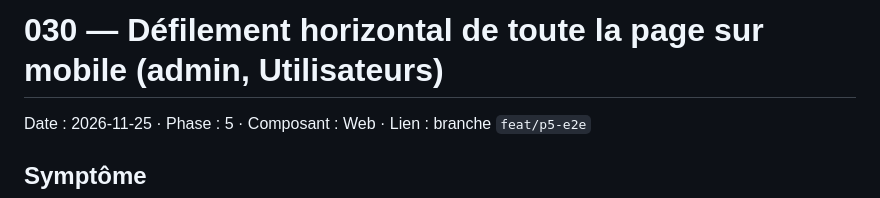
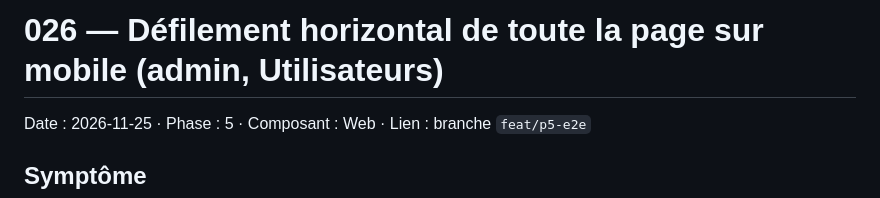
Before and after one commit to BabacarANE/DeskFlow, a Markdown page: docs/troubleshooting/026-sr-only-in-scroll-table-page-overflow.md, the part around the change. GitHub-like rendering.

```diff
--- a/docs/troubleshooting/030-sr-only-in-scroll-table-page-overflow.md
+++ b/docs/troubleshooting/026-sr-only-in-scroll-table-page-overflow.md
@@ -1,4 +1,4 @@
-# 030 — Défilement horizontal de toute la page sur mobile (admin, Utilisateurs)
+# 026 — Défilement horizontal de toute la page sur mobile (admin, Utilisateurs)
 Date : 2026-11-25 · Phase : 5 · Composant : Web · Lien : branche `feat/p5-e2e`
 
 ## Symptôme
```
Also changed, not shown: README.md (+52 -16 lines), docs/architecture.md (added, +74 -0 lines), docs/demo.md (added, +53 -0 lines), docs/troubleshooting/README.md (+1 -1 lines), docs/img/admin-theme.png (added), docs/img/knowledge-base.png (added), docs/img/login.png (added), docs/img/mailpit.png (added), docs/img/ticket-detail.png (added), docs/img/tickets-list.png (added), 1 other file.
